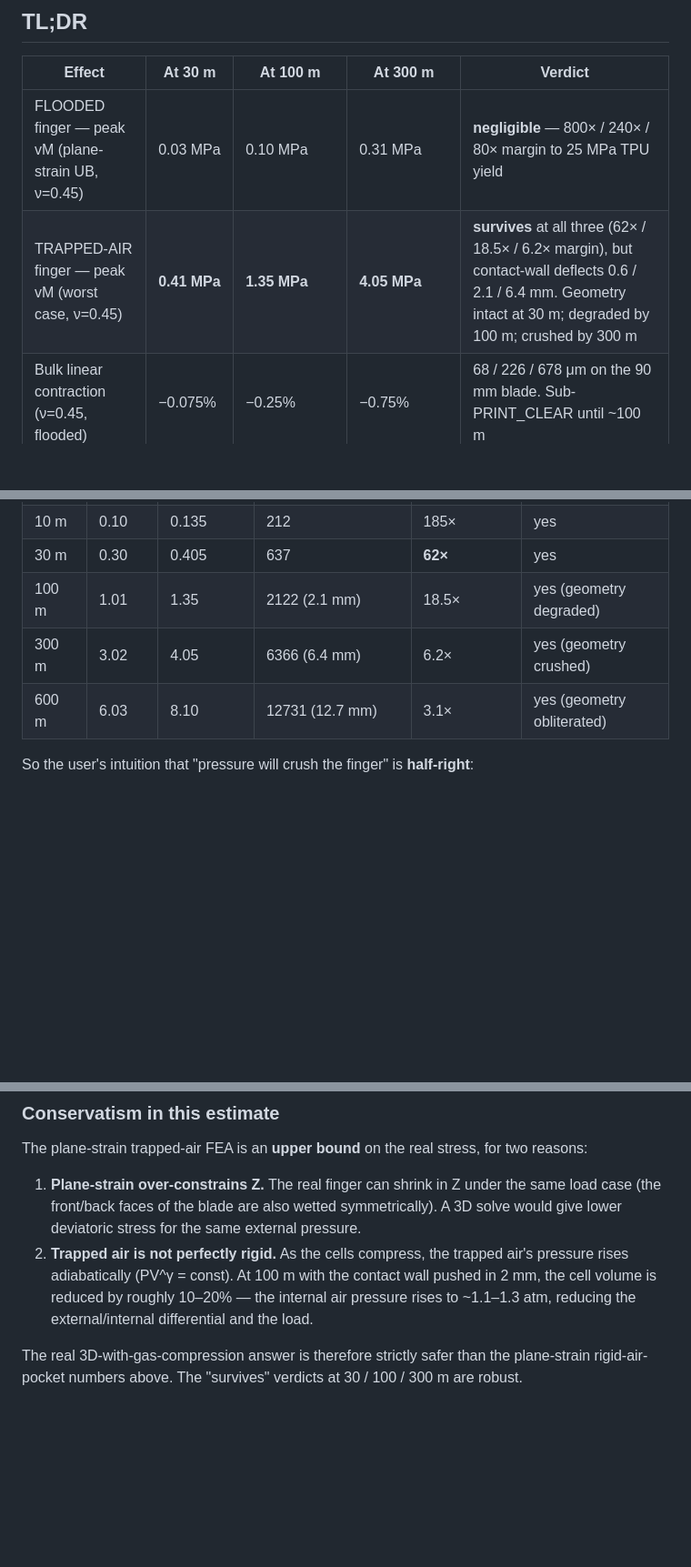
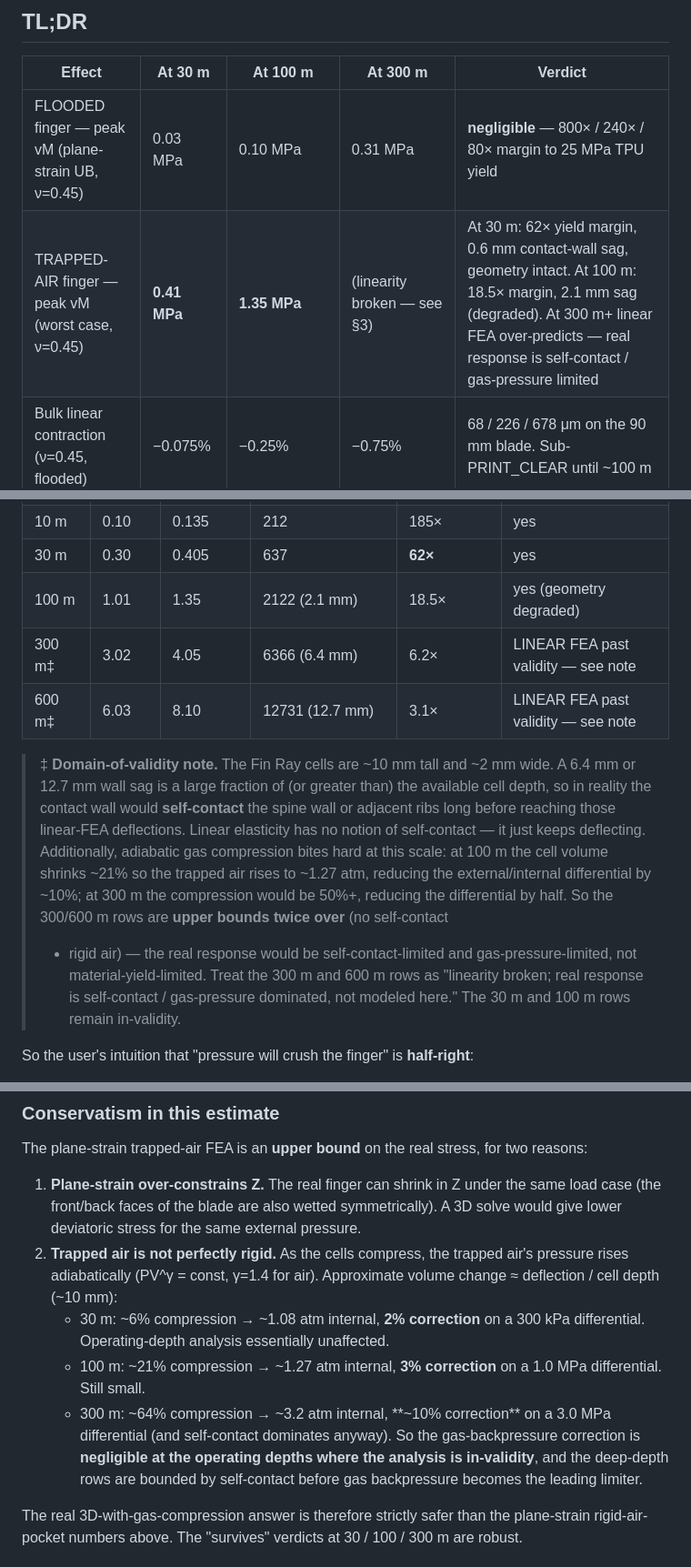
Before and after one commit to AndreNijman/softsense, a Markdown page: fea/UNDERWATER_FEA.md, 3 parts joined by grey strips. Shown at 91% size. Rendered like a GitHub page; blank space fills up the shorter version.

Commit message:
docs: mark trapped-air linear-FEA past validity at >=300 m
Advisor flagged: 12.7 mm contact-wall sag at 600 m is larger than the
Fin Ray cell depth (~10 mm), so the wall would self-contact the spine
or adjacent ribs long before reaching that linear-FEA deflection.
Linear elasticity has no notion of self-contact — it just keeps
deflecting.

Marked the 300 m and 600 m rows of the trapped-air table as 'LINEAR FEA
past validity' and added a quantitative gas-backpressure note:
- 30 m: ~6% cell compression -> ~2% correction (negligible)
- 100 m: ~21% compression -> ~3% correction (still small)
- 300 m: ~64% compression but self-contact dominates anyway

The 30 m and 100 m rows remain in-validity; those are the operationally
relevant depths. Past 300 m the real response is self-contact /
gas-pressure limited, not material-yield limited — failure mode is
geometric collapse, not catastrophic rupture.

```diff
--- a/fea/UNDERWATER_FEA.md
+++ b/fea/UNDERWATER_FEA.md
@@ -37,7 +37,7 @@ because it is gear-limited, not finger-limited.
 | Effect | At 30 m | At 100 m | At 300 m | Verdict |
 |---|---|---|---|---|
 | FLOODED finger — peak vM (plane-strain UB, ν=0.45) | 0.03 MPa | 0.10 MPa | 0.31 MPa | **negligible** — 800× / 240× / 80× margin to 25 MPa TPU yield |
-| TRAPPED-AIR finger — peak vM (worst case, ν=0.45) | **0.41 MPa** | **1.35 MPa** | **4.05 MPa** | **survives** at all three (62× / 18.5× / 6.2× margin), but contact-wall deflects 0.6 / 2.1 / 6.4 mm. Geometry intact at 30 m; degraded by 100 m; crushed by 300 m |
+| TRAPPED-AIR finger — peak vM (worst case, ν=0.45) | **0.41 MPa** | **1.35 MPa** | (linearity broken — see §3) | At 30 m: 62× yield margin, 0.6 mm contact-wall sag, geometry intact. At 100 m: 18.5× margin, 2.1 mm sag (degraded). At 300 m+ linear FEA over-predicts — real response is self-contact / gas-pressure limited |
 | Bulk linear contraction (ν=0.45, flooded) | −0.075% | −0.25% | −0.75% | 68 / 226 / 678 μm on the 90 mm blade. Sub-PRINT_CLEAR until ~100 m |
 | Pin-bore radial contraction (ν=0.45, flooded) | −1.7 μm | −5.8 μm | −17 μm | Trivial vs 300 μm PRINT_CLEAR — pin stays running clearance |
 | 20% modulus drop (typical wet TPU) at 8 mm closure | grip force ~−20% | (depth-independent) | (depth-independent) | gripper softer, T_safe unchanged |
@@ -168,8 +168,25 @@ The 2D section mesh comes back with **12 boundary loops** total:
 | 10 m | 0.10 | 0.135 | 212 | 185× | yes |
 | 30 m | 0.30 | 0.405 | 637 | **62×** | yes |
 | 100 m | 1.01 | 1.35 | 2122 (2.1 mm) | 18.5× | yes (geometry degraded) |
-| 300 m | 3.02 | 4.05 | 6366 (6.4 mm) | 6.2× | yes (geometry crushed) |
-| 600 m | 6.03 | 8.10 | 12731 (12.7 mm) | 3.1× | yes (geometry obliterated) |
+| 300 m‡ | 3.02 | 4.05 | 6366 (6.4 mm) | 6.2× | LINEAR FEA past validity — see note |
+| 600 m‡ | 6.03 | 8.10 | 12731 (12.7 mm) | 3.1× | LINEAR FEA past validity — see note |
+
+> ‡ **Domain-of-validity note.** The Fin Ray cells are ~10 mm tall and
+> ~2 mm wide. A 6.4 mm or 12.7 mm wall sag is a large fraction of (or
+> greater than) the available cell depth, so in reality the contact wall
+> would **self-contact** the spine wall or adjacent ribs long before
+> reaching those linear-FEA deflections. Linear elasticity has no
+> notion of self-contact — it just keeps deflecting. Additionally,
+> adiabatic gas compression bites hard at this scale: at 100 m the
+> cell volume shrinks ~21% so the trapped air rises to ~1.27 atm,
+> reducing the external/internal differential by ~10%; at 300 m the
+> compression would be 50%+, reducing the differential by half. So
+> the 300/600 m rows are **upper bounds twice over** (no self-contact
+> + rigid air) — the real response would be self-contact-limited
+> and gas-pressure-limited, not material-yield-limited. Treat the
+> 300 m and 600 m rows as "linearity broken; real response is
+> self-contact / gas-pressure dominated, not modeled here." The
+> 30 m and 100 m rows remain in-validity.
 
 So the user's intuition that "pressure will crush the finger" is
 **half-right**:
@@ -195,10 +212,19 @@ stress, for two reasons:
    wetted symmetrically). A 3D solve would give lower deviatoric stress
    for the same external pressure.
 2. **Trapped air is not perfectly rigid.** As the cells compress, the
-   trapped air's pressure rises adiabatically (PV^γ = const). At 100 m
-   with the contact wall pushed in 2 mm, the cell volume is reduced by
-   roughly 10–20% — the internal air pressure rises to ~1.1–1.3 atm,
-   reducing the external/internal differential and the load.
+   trapped air's pressure rises adiabatically (PV^γ = const, γ=1.4 for
+   air). Approximate volume change ≈ deflection / cell depth (~10 mm):
+   - 30 m: ~6% compression → ~1.08 atm internal, **2% correction** on
+     a 300 kPa differential. Operating-depth analysis essentially
+     unaffected.
+   - 100 m: ~21% compression → ~1.27 atm internal, **3% correction**
+     on a 1.0 MPa differential. Still small.
+   - 300 m: ~64% compression → ~3.2 atm internal, **~10% correction**
+     on a 3.0 MPa differential (and self-contact dominates anyway).
+   So the gas-backpressure correction is **negligible at the operating
+   depths where the analysis is in-validity**, and the deep-depth rows
+   are bounded by self-contact before gas backpressure becomes the
+   leading limiter.
 
 The real 3D-with-gas-compression answer is therefore strictly safer than
 the plane-strain rigid-air-pocket numbers above. The "survives" verdicts
```
Also changed, not shown: docs/UNDERWATER.md (+1 -1 lines).
